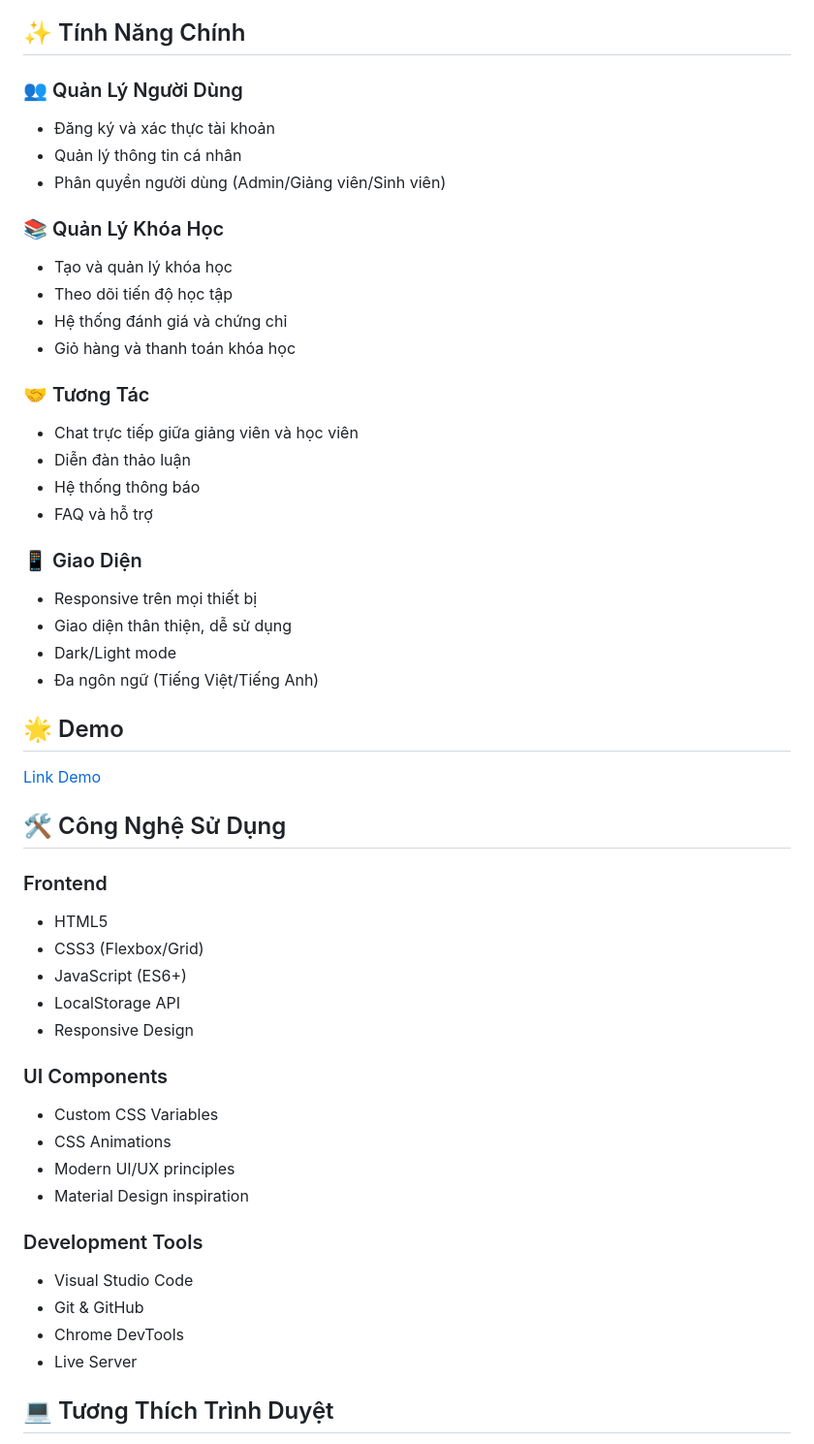
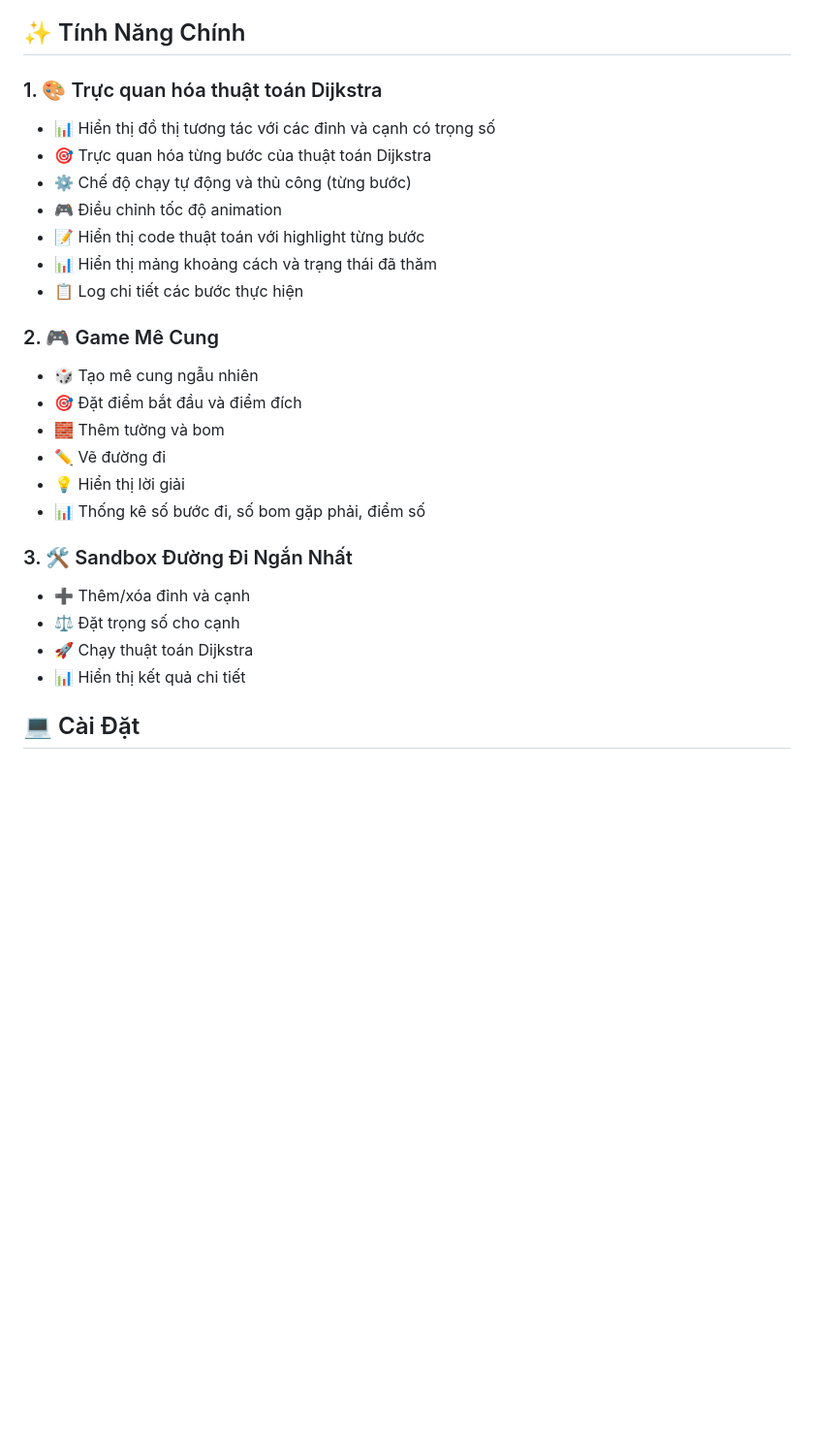
Before and after one commit to NTS051205/midtermtkweb, a Markdown page: README.md, the part around one of its changes. Shown at 97% size. GitHub-like rendering; blank space fills up the shorter version.

```diff
--- a/README.md
+++ b/README.md
@@ -23,54 +30,28 @@ Hệ thống quản lý khóa học trực tuyến được phát triển cho Tr
 
 ## ✨ Tính Năng Chính
 
-### 👥 Quản Lý Người Dùng
-- Đăng ký và xác thực tài khoản
-- Quản lý thông tin cá nhân
-- Phân quyền người dùng (Admin/Giảng viên/Sinh viên)
+### 1. 🎨 Trực quan hóa thuật toán Dijkstra
+- 📊 Hiển thị đồ thị tương tác với các đỉnh và cạnh có trọng số
+- 🎯 Trực quan hóa từng bước của thuật toán Dijkstra
+- ⚙️ Chế độ chạy tự động và thủ công (từng bước)
+- 🎮 Điều chỉnh tốc độ animation
+- 📝 Hiển thị code thuật toán với highlight từng bước
+- 📊 Hiển thị mảng khoảng cách và trạng thái đã thăm
+- 📋 Log chi tiết các bước thực hiện
 
-### 📚 Quản Lý Khóa Học
-- Tạo và quản lý khóa học
-- Theo dõi tiến độ học tập
-- Hệ thống đánh giá và chứng chỉ
-- Giỏ hàng và thanh toán khóa học
+### 2. 🎮 Game Mê Cung
+- 🎲 Tạo mê cung ngẫu nhiên
+- 🎯 Đặt điểm bắt đầu và điểm đích
+- 🧱 Thêm tường và bom
+- ✏️ Vẽ đường đi
+- 💡 Hiển thị lời giải
+- 📊 Thống kê số bước đi, số bom gặp phải, điểm số
 
-### 🤝 Tương Tác
-- Chat trực tiếp giữa giảng viên và học viên
-- Diễn đàn thảo luận
-- Hệ thống thông báo
-- FAQ và hỗ trợ
+### 3. 🛠️ Sandbox Đường Đi Ngắn Nhất
+- ➕ Thêm/xóa đỉnh và cạnh
+- ⚖️ Đặt trọng số cho cạnh
+- 🚀 Chạy thuật toán Dijkstra
+- 📊 Hiển thị kết quả chi tiết
 
-### 📱 Giao Diện
-- Responsive trên mọi thiết bị
-- Giao diện thân thiện, dễ sử dụng
-- Dark/Light mode
-- Đa ngôn ngữ (Tiếng Việt/Tiếng Anh)
+## 💻 Cài Đặt
 
-## 🌟 Demo
-
-[Link Demo]([https://nts051205.github.io/midtermtkweb/])
-
-
-## 🛠 Công Nghệ Sử Dụng
-
-### Frontend
-- HTML5
-- CSS3 (Flexbox/Grid)
-- JavaScript (ES6+)
-- LocalStorage API
-- Responsive Design
-
-### UI Components
-- Custom CSS Variables
-- CSS Animations
-- Modern UI/UX principles
-- Material Design inspiration
-
-### Development Tools
-- Visual Studio Code
-- Git & GitHub
-- Chrome DevTools
-- Live Server
-
-## 💻 Tương Thích Trình Duyệt
-
```
Also changed, not shown: other parts of README.md (+77 -138 lines).
